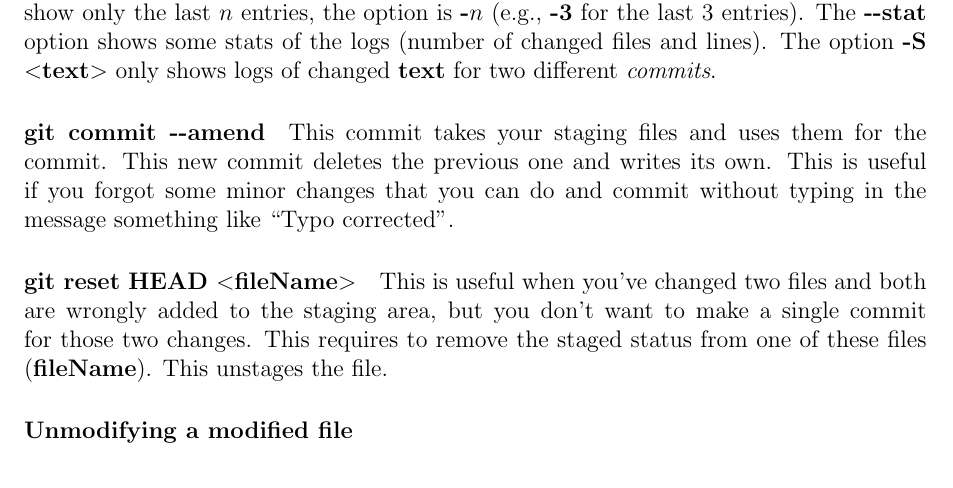
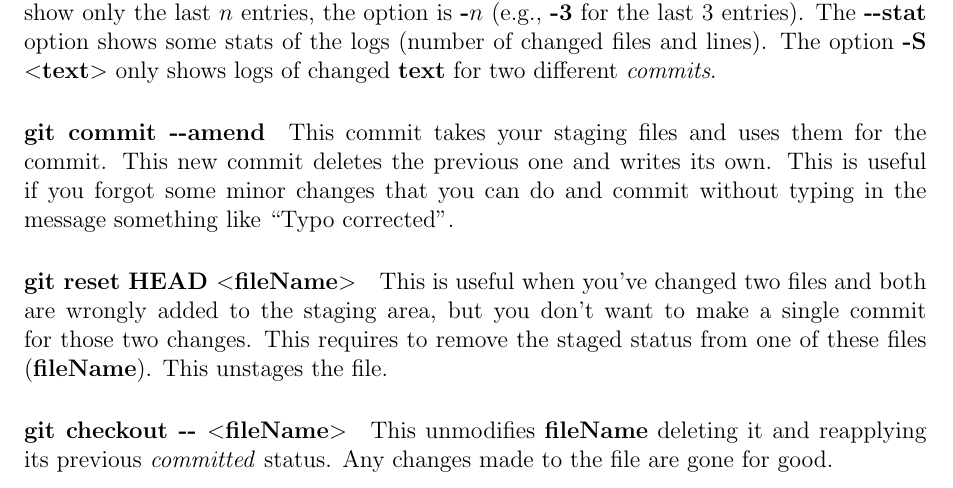
Before and after one commit to PhilCaesar/Understanding-Git, a LaTeX document (GitInfo.tex): part of page 3 of 4, cut so that both start at the same text. Compiled offline with pdfLaTeX.

Commit message:
Checkout -- fileName added

```diff
--- a/GitInfo.tex
+++ b/GitInfo.tex
@@ -85,7 +85,7 @@ The first removes all the \verb|.log| files inside the directory \verb|log/| (th
 
 \paragraph{git reset HEAD $<$fileName$>$} This is useful when you've changed two files and both are wrongly added to the staging area, but you don't want to make a single commit for those two changes. This requires to remove the staged status from one of these files (\textbf{fileName}). This unstages the file.
 
-\paragraph{Unmodifying a modified file}
+\paragraph{git checkout -{}- $<$fileName$>$} This unmodifies \textbf{fileName} deleting it and reapplying its previous \emph{committed} status. Any changes made to the file are gone for good.
 
 
 
```
